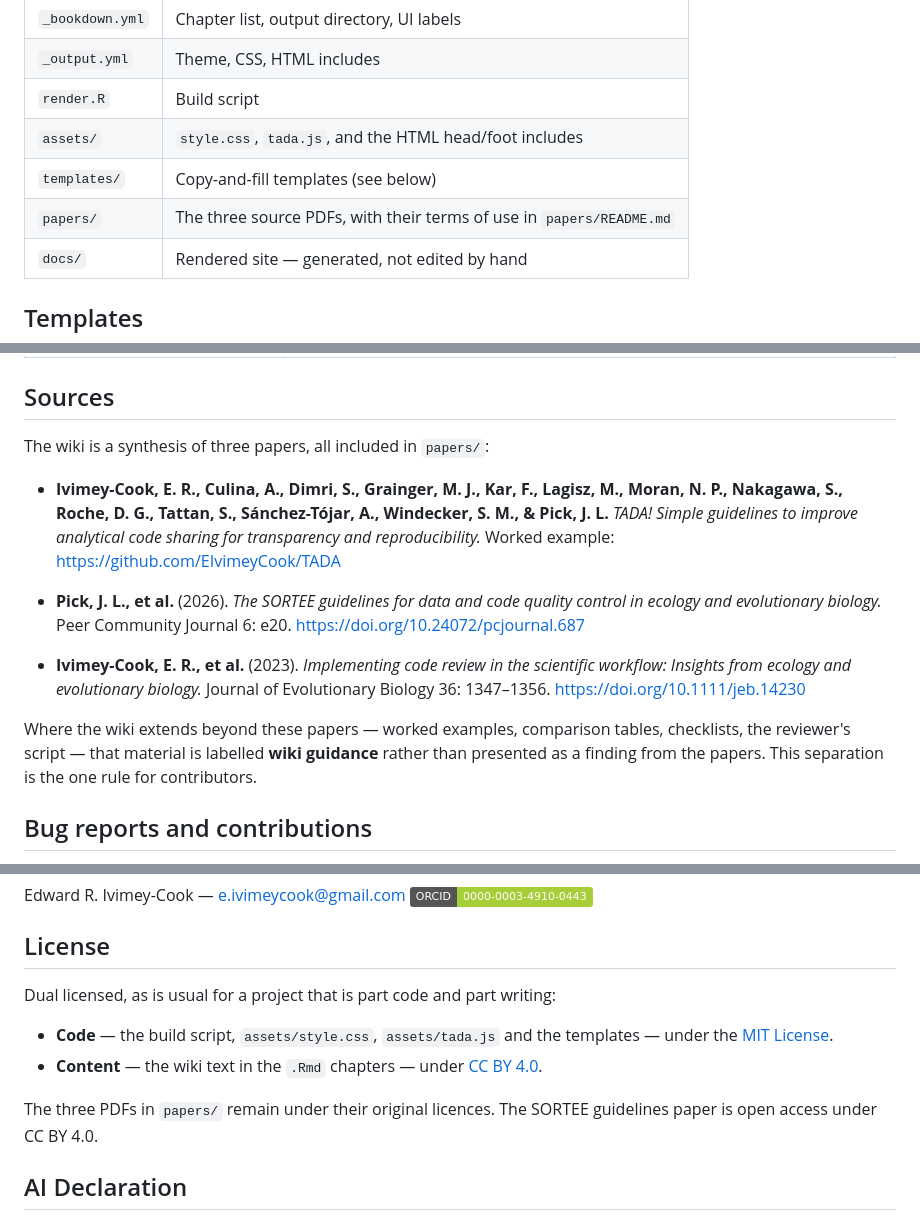
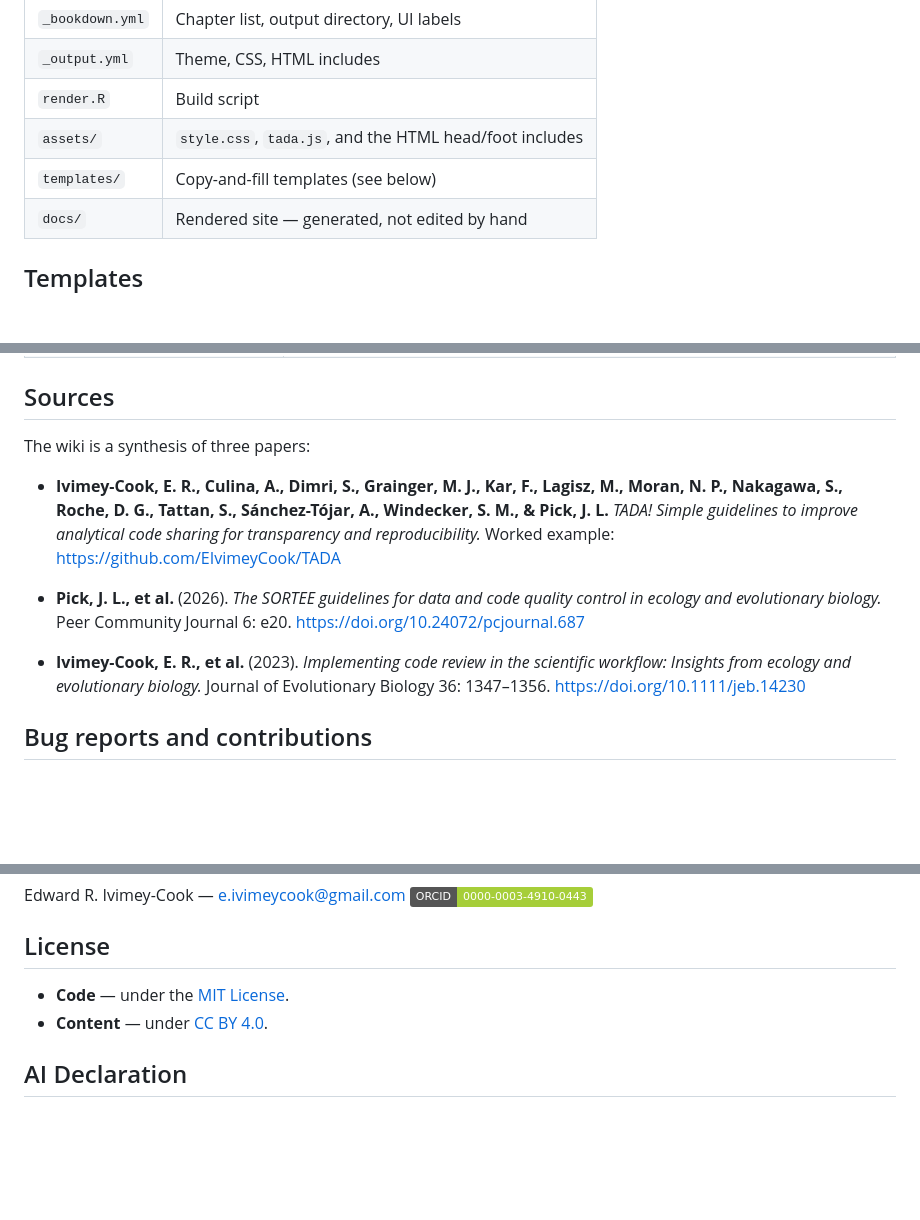
Before and after one commit to EIvimeyCook/TADA-Wiki, a Markdown page: README.md, 3 parts joined by grey strips. GitHub-like rendering; badges without logos; blank space fills up the shorter version.

```diff
--- a/README.md
+++ b/README.md
@@ -95,8 +95,7 @@ RSTUDIO_PANDOC=/path/to/pandoc Rscript render.R
 | `_output.yml` | Theme, CSS, HTML includes |
 | `render.R` | Build script |
 | `assets/` | `style.css`, `tada.js`, and the HTML head/foot includes |
-| `templates/` | Copy-and-fill templates (see below) |
-| `papers/` | The three source PDFs, with their terms of use in `papers/README.md` |
+| `templates/` | Copy-and-fill templates (see below) ||
 | `docs/` | Rendered site — generated, not edited by hand |
 
 ## Templates
@@ -112,7 +111,7 @@ Four templates ship with the wiki, usable independently of it.
 
 ## Sources
 
-The wiki is a synthesis of three papers, all included in `papers/`:
+The wiki is a synthesis of three papers:
 
 - **Ivimey-Cook, E. R., Culina, A., Dimri, S., Grainger, M. J., Kar, F.,
   Lagisz, M., Moran, N. P., Nakagawa, S., Roche, D. G., Tattan, S.,
@@ -128,10 +127,6 @@ The wiki is a synthesis of three papers, all included in `papers/`:
   scientific workflow: Insights from ecology and evolutionary biology.* Journal
   of Evolutionary Biology 36: 1347–1356. <https://doi.org/10.1111/jeb.14230>
 
-Where the wiki extends beyond these papers — worked examples, comparison
-tables, checklists, the reviewer's script — that material is labelled **wiki
-guidance** rather than presented as a finding from the papers. This separation
-is the one rule for contributors.
 
 ## Bug reports and contributions
 
@@ -169,15 +164,8 @@ Edward R. Ivimey-Cook — e.ivimeycook@gmail.com
 
 ## License
 
-Dual licensed, as is usual for a project that is part code and part writing:
-
-- **Code** — the build script, `assets/style.css`, `assets/tada.js` and the
-  templates — under the [MIT License](LICENSE).
-- **Content** — the wiki text in the `.Rmd` chapters — under
-  [CC BY 4.0](LICENSE-CONTENT).
-
-The three PDFs in `papers/` remain under their original licences. The SORTEE
-guidelines paper is open access under CC BY 4.0.
+- **Code** —  under the [MIT License](LICENSE).
+- **Content** — under [CC BY 4.0](LICENSE-CONTENT).
 
 ## AI Declaration
 
```
